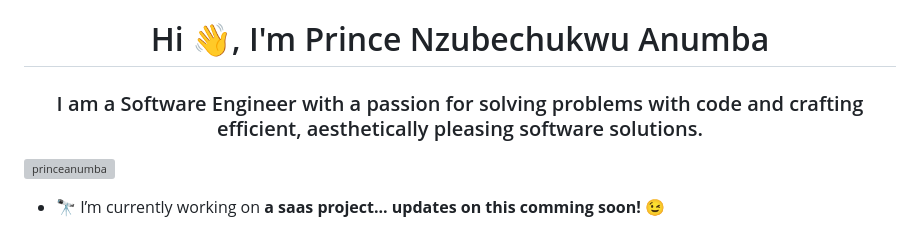
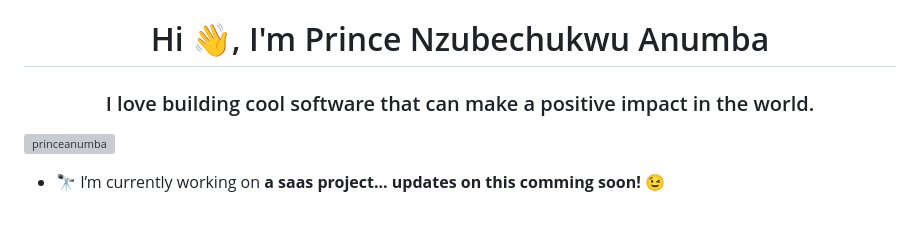
Before and after one commit to PrinceAnumba/princeanumba, a Markdown page: README.md, the part around the change. Drawn GitHub-style; grey boxes are pictures that could not be loaded.

```diff
--- a/README.md
+++ b/README.md
@@ -1,5 +1,5 @@
 <h1 align="center">Hi 👋, I'm Prince Nzubechukwu Anumba</h1>
-<h3 align="center">I am a Software Engineer with a passion for solving problems with code and crafting efficient, aesthetically pleasing software solutions.</h3>
+<h3 align="center">I love building cool software that can make a positive impact in the world.</h3>
 
 <p align="left"> <a href="https://twitter.com/princeanumba" target="blank"><img src="https://img.shields.io/twitter/follow/princeanumba?logo=twitter&style=for-the-badge" alt="princeanumba" /></a> </p>
 
```
